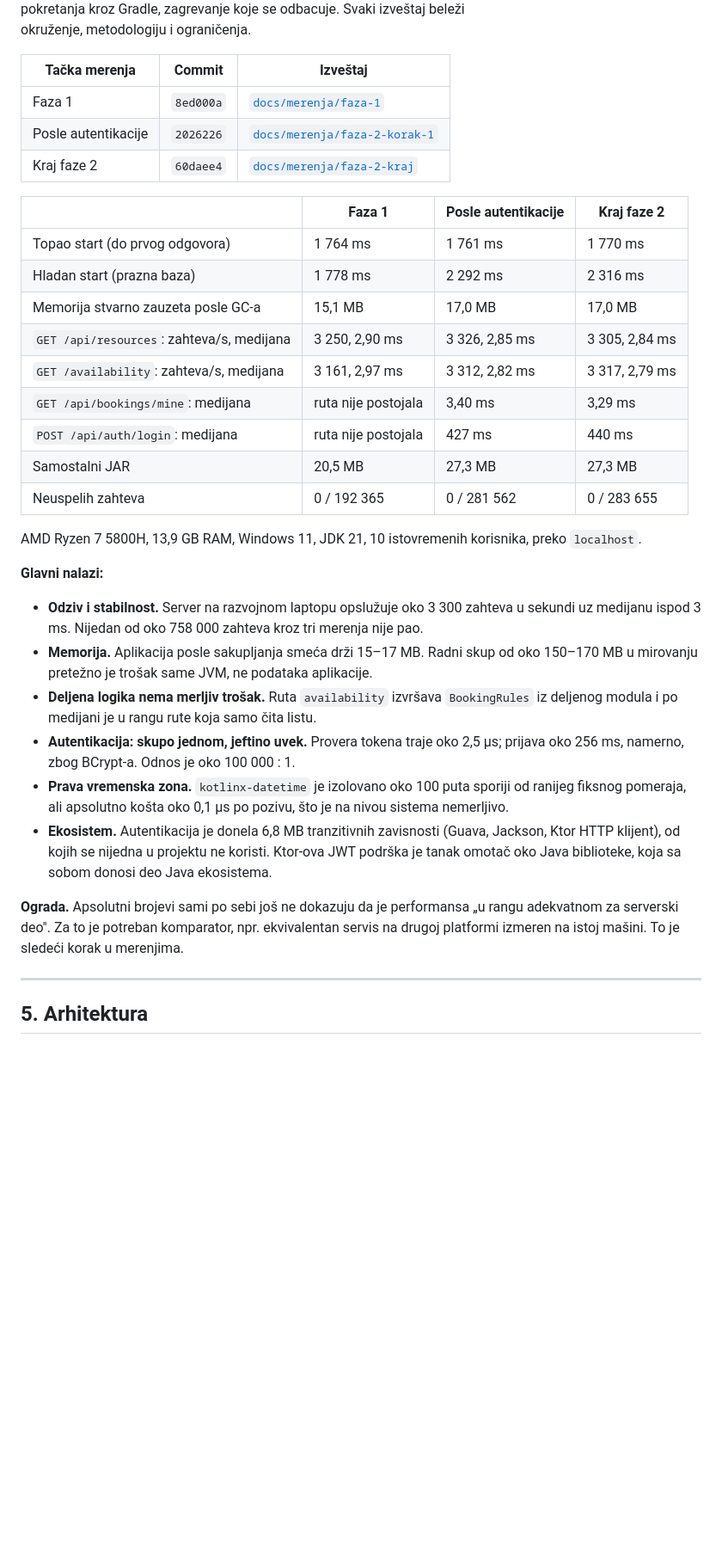
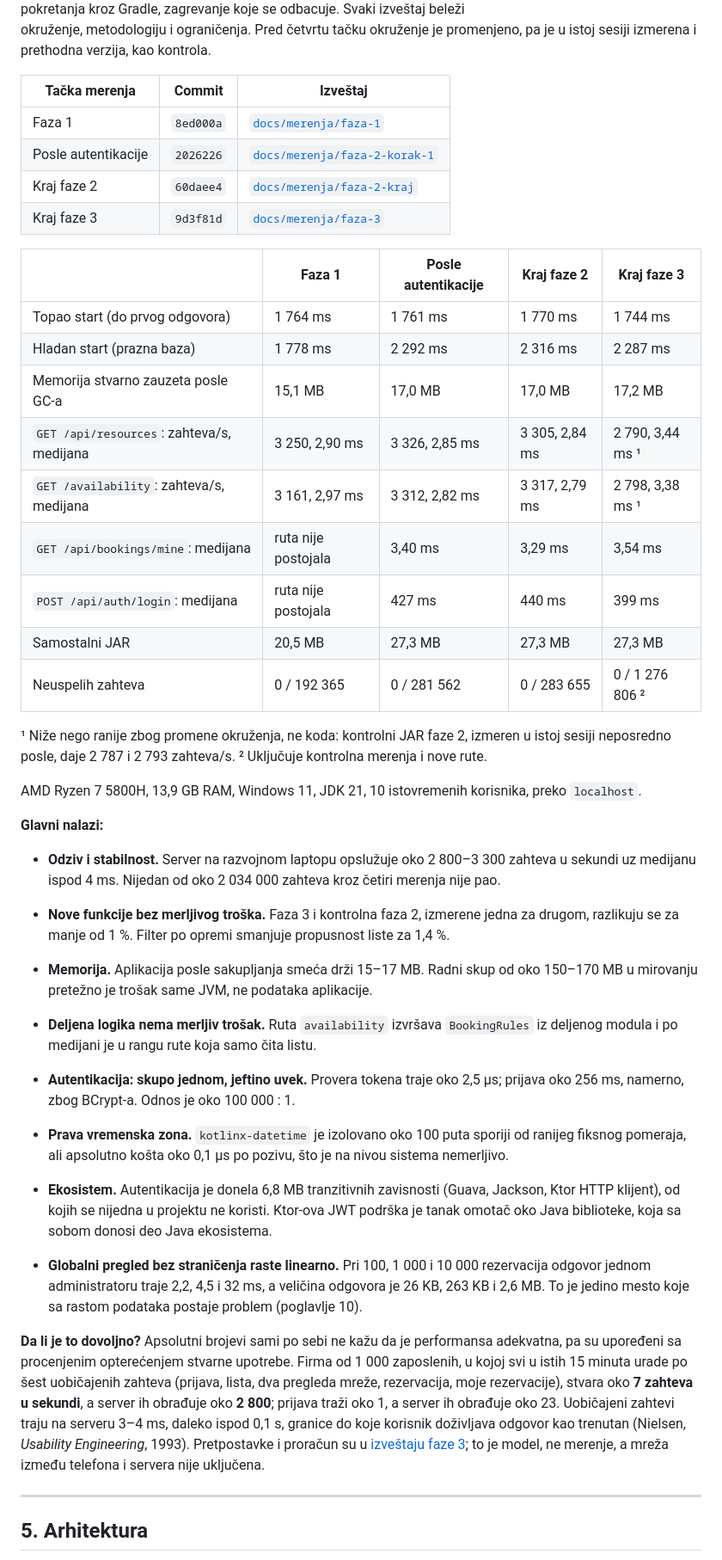
Before and after one commit to Stajic/hot-desking, a Markdown page: README.md, the part around one of its changes. Shown at 86% size. Drawn GitHub-style; blank space fills up the shorter version.

```diff
--- a/README.md
+++ b/README.md
@@ -183,31 +207,40 @@ Merenja su uvedena od faze 1, kao niz uporedivih tačaka posle svakog većeg kor
 kao jednokratna provera na kraju. Uslovi su isti u svakoj tački: ista mašina, k6 za
 opterećenje i `jcmd` za memoriju, samostalni JAR umesto pokretanja kroz Gradle,
 zagrevanje koje se odbacuje. Svaki izveštaj beleži okruženje, metodologiju i ograničenja.
+Pred četvrtu tačku okruženje je promenjeno, pa je u istoj sesiji izmerena i prethodna
+verzija, kao kontrola.
 
 | Tačka merenja | Commit | Izveštaj |
 |---|---|---|
 | Faza 1 | `8ed000a` | [`docs/merenja/faza-1`](docs/merenja/faza-1/README.md) |
 | Posle autentikacije | `2026226` | [`docs/merenja/faza-2-korak-1`](docs/merenja/faza-2-korak-1/README.md) |
 | Kraj faze 2 | `60daee4` | [`docs/merenja/faza-2-kraj`](docs/merenja/faza-2-kraj/README.md) |
+| Kraj faze 3 | `9d3f81d` | [`docs/merenja/faza-3`](docs/merenja/faza-3/README.md) |
 
-| | Faza 1 | Posle autentikacije | Kraj faze 2 |
-|---|---|---|---|
-| Topao start (do prvog odgovora) | 1 764 ms | 1 761 ms | 1 770 ms |
-| Hladan start (prazna baza) | 1 778 ms | 2 292 ms | 2 316 ms |
-| Memorija stvarno zauzeta posle GC-a | 15,1 MB | 17,0 MB | 17,0 MB |
-| `GET /api/resources`: zahteva/s, medijana | 3 250, 2,90 ms | 3 326, 2,85 ms | 3 305, 2,84 ms |
-| `GET /availability`: zahteva/s, medijana | 3 161, 2,97 ms | 3 312, 2,82 ms | 3 317, 2,79 ms |
-| `GET /api/bookings/mine`: medijana | ruta nije postojala | 3,40 ms | 3,29 ms |
-| `POST /api/auth/login`: medijana | ruta nije postojala | 427 ms | 440 ms |
-| Samostalni JAR | 20,5 MB | 27,3 MB | 27,3 MB |
-| Neuspelih zahteva | 0 / 192 365 | 0 / 281 562 | 0 / 283 655 |
+| | Faza 1 | Posle autentikacije | Kraj faze 2 | Kraj faze 3 |
+|---|---|---|---|---|
+| Topao start (do prvog odgovora) | 1 764 ms | 1 761 ms | 1 770 ms | 1 744 ms |
+| Hladan start (prazna baza) | 1 778 ms | 2 292 ms | 2 316 ms | 2 287 ms |
+| Memorija stvarno zauzeta posle GC-a | 15,1 MB | 17,0 MB | 17,0 MB | 17,2 MB |
+| `GET /api/resources`: zahteva/s, medijana | 3 250, 2,90 ms | 3 326, 2,85 ms | 3 305, 2,84 ms | 2 790, 3,44 ms ¹ |
+| `GET /availability`: zahteva/s, medijana | 3 161, 2,97 ms | 3 312, 2,82 ms | 3 317, 2,79 ms | 2 798, 3,38 ms ¹ |
+| `GET /api/bookings/mine`: medijana | ruta nije postojala | 3,40 ms | 3,29 ms | 3,54 ms |
+| `POST /api/auth/login`: medijana | ruta nije postojala | 427 ms | 440 ms | 399 ms |
+| Samostalni JAR | 20,5 MB | 27,3 MB | 27,3 MB | 27,3 MB |
+| Neuspelih zahteva | 0 / 192 365 | 0 / 281 562 | 0 / 283 655 | 0 / 1 276 806 ² |
+
+¹ Niže nego ranije zbog promene okruženja, ne koda: kontrolni JAR faze 2, izmeren u istoj
+sesiji neposredno posle, daje 2 787 i 2 793 zahteva/s.
+² Uključuje kontrolna merenja i nove rute.
 
 AMD Ryzen 7 5800H, 13,9 GB RAM, Windows 11, JDK 21, 10 istovremenih korisnika, preko `localhost`.
 
 **Glavni nalazi:**
 
-- **Odziv i stabilnost.** Server na razvojnom laptopu opslužuje oko 3 300 zahteva u sekundi
-  uz medijanu ispod 3 ms. Nijedan od oko 758 000 zahteva kroz tri merenja nije pao.
+- **Odziv i stabilnost.** Server na razvojnom laptopu opslužuje oko 2 800–3 300 zahteva u
+  sekundi uz medijanu ispod 4 ms. Nijedan od oko 2 034 000 zahteva kroz četiri merenja nije pao.
+- **Nove funkcije bez merljivog troška.** Faza 3 i kontrolna faza 2, izmerene jedna za
+  drugom, razlikuju se za manje od 1 %. Filter po opremi smanjuje propusnost liste za 1,4 %.
 - **Memorija.** Aplikacija posle sakupljanja smeća drži 15–17 MB. Radni skup od oko
   150–170 MB u mirovanju pretežno je trošak same JVM, ne podataka aplikacije.
 - **Deljena logika nema merljiv trošak.** Ruta `availability` izvršava `BookingRules` iz
@@ -220,9 +253,20 @@ AMD Ryzen 7 5800H, 13,9 GB RAM, Windows 11, JDK 21, 10 istovremenih korisnika, p
   Ktor HTTP klijent), od kojih se nijedna u projektu ne koristi. Ktor-ova JWT podrška je
   tanak omotač oko Java biblioteke, koja sa sobom donosi deo Java ekosistema.
 
-**Ograda.** Apsolutni brojevi sami po sebi još ne dokazuju da je performansa „u rangu
-adekvatnom za serverski deo". Za to je potreban komparator, npr. ekvivalentan servis na
-drugoj platformi izmeren na istoj mašini. To je sledeći korak u merenjima.
+- **Globalni pregled bez straničenja raste linearno.** Pri 100, 1 000 i 10 000 rezervacija
+  odgovor jednom administratoru traje 2,2, 4,5 i 32 ms, a veličina odgovora je 26 KB,
+  263 KB i 2,6 MB. To je jedino mesto koje sa rastom podataka postaje problem
+  (poglavlje 10).
+
+**Da li je to dovoljno?** Apsolutni brojevi sami po sebi ne kažu da je performansa
+adekvatna, pa su upoređeni sa procenjenim opterećenjem stvarne upotrebe. Firma od 1 000
+zaposlenih, u kojoj svi u istih 15 minuta urade po šest uobičajenih zahteva (prijava,
+lista, dva pregleda mreže, rezervacija, moje rezervacije), stvara oko **7 zahteva u
+sekundi**, a server ih obrađuje oko **2 800**; prijava traži oko 1, a server ih obrađuje
+oko 23. Uobičajeni zahtevi traju na serveru 3–4 ms, daleko ispod 0,1 s, granice do koje
+korisnik doživljava odgovor kao trenutan (Nielsen, *Usability Engineering*, 1993).
+Pretpostavke i proračun su u [izveštaju faze 3](docs/merenja/faza-3/README.md#7-da-li-je-to-dovoljno-zahtevi-iz-domena);
+to je model, ne merenje, a mreža između telefona i servera nije uključena.
 
 ---
 
```
Also changed, not shown: other parts of README.md (+68 -18 lines), docs/deaktivacija.png (added), docs/forma-resursa.png (added), docs/sve-rezervacije.png (added), docs/upravljanje-resursima.png (added).
